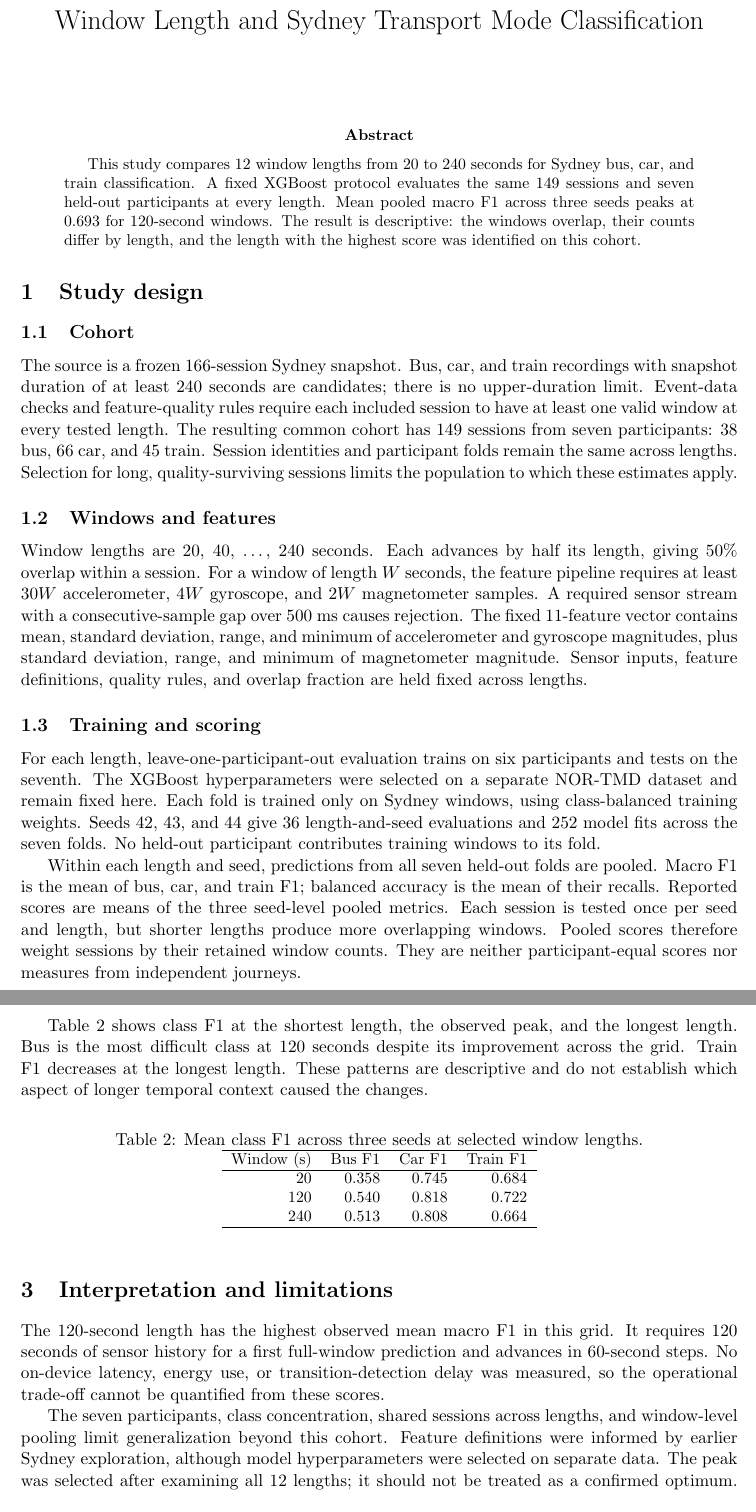
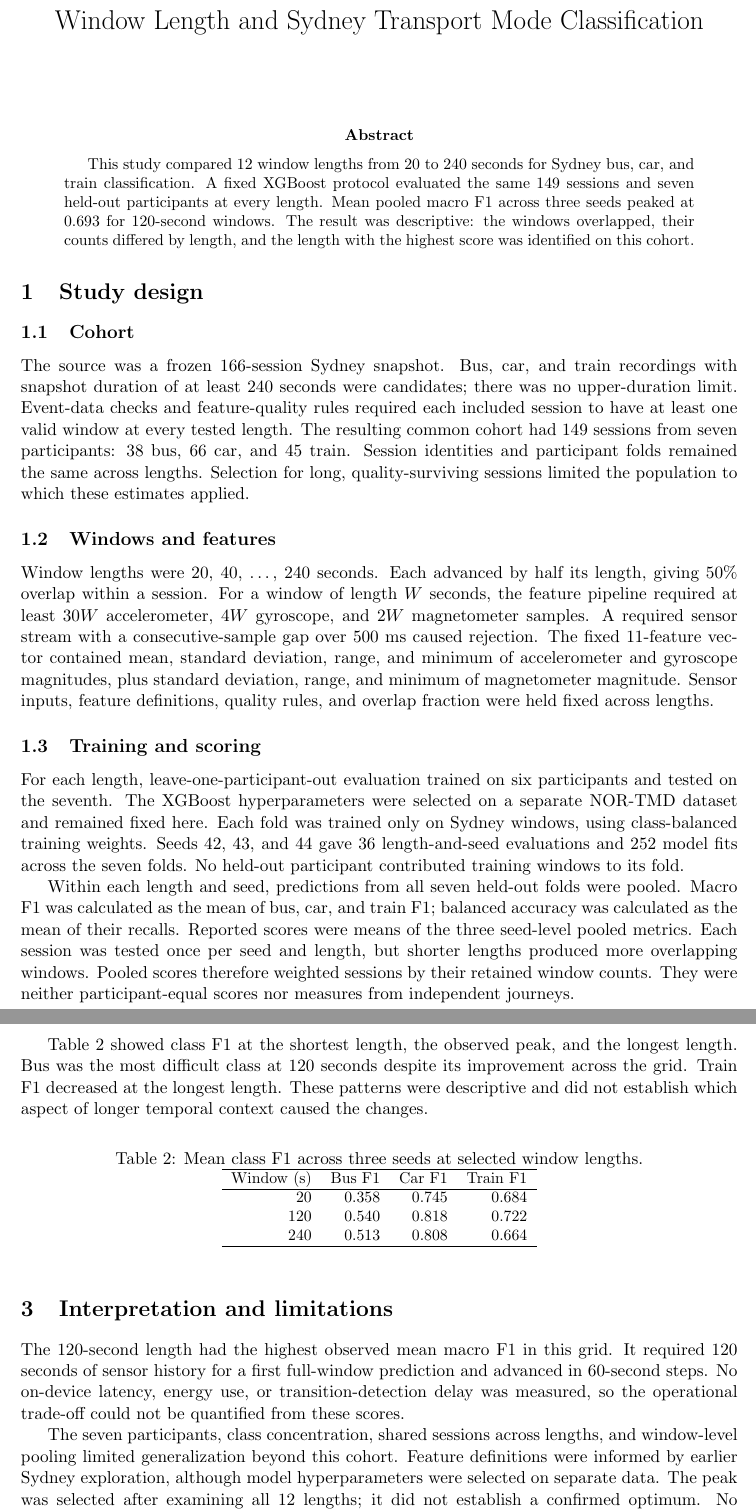
Before and after one commit to kaismic/sydney-window-size-comparison, a LaTeX paper (reports/report-window-size-comparison-independent.tex): two parts of pages 1 and 2 of 2, joined at a grey line, cut so that both start at the same text. Compiled offline with pdfLaTeX.

Commit message:
Use past tense in independent window-length report

```diff
--- a/reports/report-window-size-comparison-independent.tex
+++ b/reports/report-window-size-comparison-independent.tex
@@ -9,52 +9,53 @@
 \maketitle
 
 \begin{abstract}
-This study compares 12 window lengths from 20 to 240 seconds for Sydney bus,
-car, and train classification. A fixed XGBoost protocol evaluates the same
+This study compared 12 window lengths from 20 to 240 seconds for Sydney bus,
+car, and train classification. A fixed XGBoost protocol evaluated the same
 149 sessions and seven held-out participants at every length. Mean pooled
-macro F1 across three seeds peaks at 0.693 for 120-second windows. The result
-is descriptive: the windows overlap, their counts differ by length, and the
+macro F1 across three seeds peaked at 0.693 for 120-second windows. The result
+was descriptive: the windows overlapped, their counts differed by length, and the
 length with the highest score was identified on this cohort.
 \end{abstract}
 
 \section{Study design}
 \subsection{Cohort}
-The source is a frozen 166-session Sydney snapshot. Bus, car, and train
-recordings with snapshot duration of at least 240 seconds are candidates;
-there is no upper-duration limit. Event-data checks and feature-quality rules
-require each included session to have at least one valid window at every
-tested length. The resulting common cohort has 149 sessions from seven
+The source was a frozen 166-session Sydney snapshot. Bus, car, and train
+recordings with snapshot duration of at least 240 seconds were candidates;
+there was no upper-duration limit. Event-data checks and feature-quality rules
+required each included session to have at least one valid window at every
+tested length. The resulting common cohort had 149 sessions from seven
 participants: 38 bus, 66 car, and 45 train. Session identities and
-participant folds remain the same across lengths. Selection for long,
-quality-surviving sessions limits the population to which these estimates
-apply.
+participant folds remained the same across lengths. Selection for long,
+quality-surviving sessions limited the population to which these estimates
+applied.
 
 \subsection{Windows and features}
-Window lengths are 20, 40, \ldots, 240 seconds. Each advances by half its
+Window lengths were 20, 40, \ldots, 240 seconds. Each advanced by half its
 length, giving 50\% overlap within a session. For a window of length $W$
-seconds, the feature pipeline requires at least $30W$ accelerometer, $4W$
+seconds, the feature pipeline required at least $30W$ accelerometer, $4W$
 gyroscope, and $2W$ magnetometer samples. A required sensor stream with a
-consecutive-sample gap over 500 ms causes rejection. The fixed 11-feature
-vector contains mean, standard deviation, range, and minimum of
+consecutive-sample gap over 500 ms caused rejection. The fixed 11-feature
+vector contained mean, standard deviation, range, and minimum of
 accelerometer and gyroscope magnitudes, plus standard deviation, range, and
 minimum of magnetometer magnitude. Sensor inputs, feature definitions,
-quality rules, and overlap fraction are held fixed across lengths.
+quality rules, and overlap fraction were held fixed across lengths.
 
 \subsection{Training and scoring}
-For each length, leave-one-participant-out evaluation trains on six
-participants and tests on the seventh. The XGBoost hyperparameters were
-selected on a separate NOR-TMD dataset and remain fixed here. Each fold is
+For each length, leave-one-participant-out evaluation trained on six
+participants and tested on the seventh. The XGBoost hyperparameters were
+selected on a separate NOR-TMD dataset and remained fixed here. Each fold was
 trained only on Sydney windows, using class-balanced training weights.
-Seeds 42, 43, and 44 give 36 length-and-seed evaluations and 252 model fits
-across the seven folds. No held-out participant contributes training windows
+Seeds 42, 43, and 44 gave 36 length-and-seed evaluations and 252 model fits
+across the seven folds. No held-out participant contributed training windows
 to its fold.
 
-Within each length and seed, predictions from all seven held-out folds are
-pooled. Macro F1 is the mean of bus, car, and train F1; balanced accuracy is
-the mean of their recalls. Reported scores are means of the three seed-level
-pooled metrics. Each session is tested once per seed and length, but shorter
-lengths produce more overlapping windows. Pooled scores therefore weight
-sessions by their retained window counts. They are neither participant-equal
+Within each length and seed, predictions from all seven held-out folds were
+pooled. Macro F1 was calculated as the mean of bus, car, and train F1;
+balanced accuracy was calculated as the mean of their recalls. Reported scores
+were means of the three seed-level pooled metrics. Each session was tested
+once per seed and length, but shorter lengths produced more overlapping
+windows. Pooled scores therefore weighted sessions by their retained window
+counts. They were neither participant-equal
 scores nor measures from independent journeys.
 
 \section{Results}
@@ -90,10 +91,10 @@ Window (s) & Mean windows & Macro F1 & Balanced accuracy \\
 \end{tabular}
 \end{table}
 
-Table~\ref{tab:window-classes} shows class F1 at the shortest length, the
-observed peak, and the longest length. Bus is the most difficult class at
-120 seconds despite its improvement across the grid. Train F1 decreases at
-the longest length. These patterns are descriptive and do not establish
+Table~\ref{tab:window-classes} showed class F1 at the shortest length, the
+observed peak, and the longest length. Bus was the most difficult class at
+120 seconds despite its improvement across the grid. Train F1 decreased at
+the longest length. These patterns were descriptive and did not establish
 which aspect of longer temporal context caused the changes.
 
 \begin{table}[htbp]
@@ -113,18 +114,18 @@ Window (s) & Bus F1 & Car F1 & Train F1 \\
 \end{table}
 
 \section{Interpretation and limitations}
-The 120-second length has the highest observed mean macro F1 in this grid.
-It requires 120 seconds of sensor history for a first full-window prediction
-and advances in 60-second steps. No on-device latency, energy use, or
-transition-detection delay was measured, so the operational trade-off cannot
-be quantified from these scores.
+The 120-second length had the highest observed mean macro F1 in this grid.
+It required 120 seconds of sensor history for a first full-window prediction
+and advanced in 60-second steps. No on-device latency, energy use, or
+transition-detection delay was measured, so the operational trade-off could
+not be quantified from these scores.
 
 The seven participants, class concentration, shared sessions across lengths,
-and window-level pooling limit generalization beyond this cohort. Feature
+and window-level pooling limited generalization beyond this cohort. Feature
 definitions were informed by earlier Sydney exploration, although model
 hyperparameters were selected on separate data. The peak was selected after
-examining all 12 lengths; it should not be treated as a confirmed optimum.
-An independent participant cohort with the length fixed in advance is needed
-to assess whether the observed peak persists.
+examining all 12 lengths; it did not establish a confirmed optimum. No
+independent participant cohort with the length fixed in advance was available
+to assess whether the observed peak persisted.
 
 \end{document}
```
Also changed, not shown: reports/report-window-size-comparison-independent.tex (12 more changed lines).
